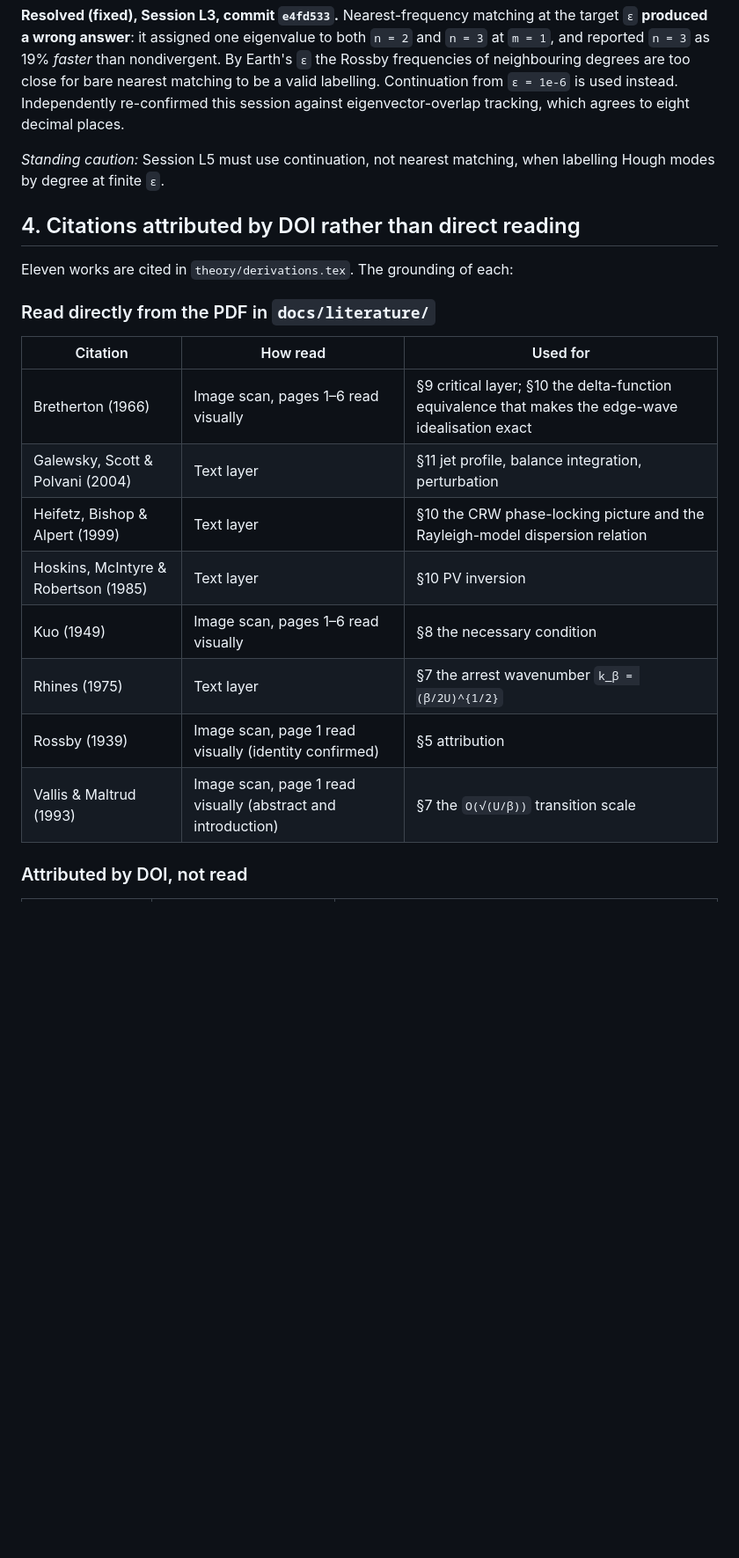
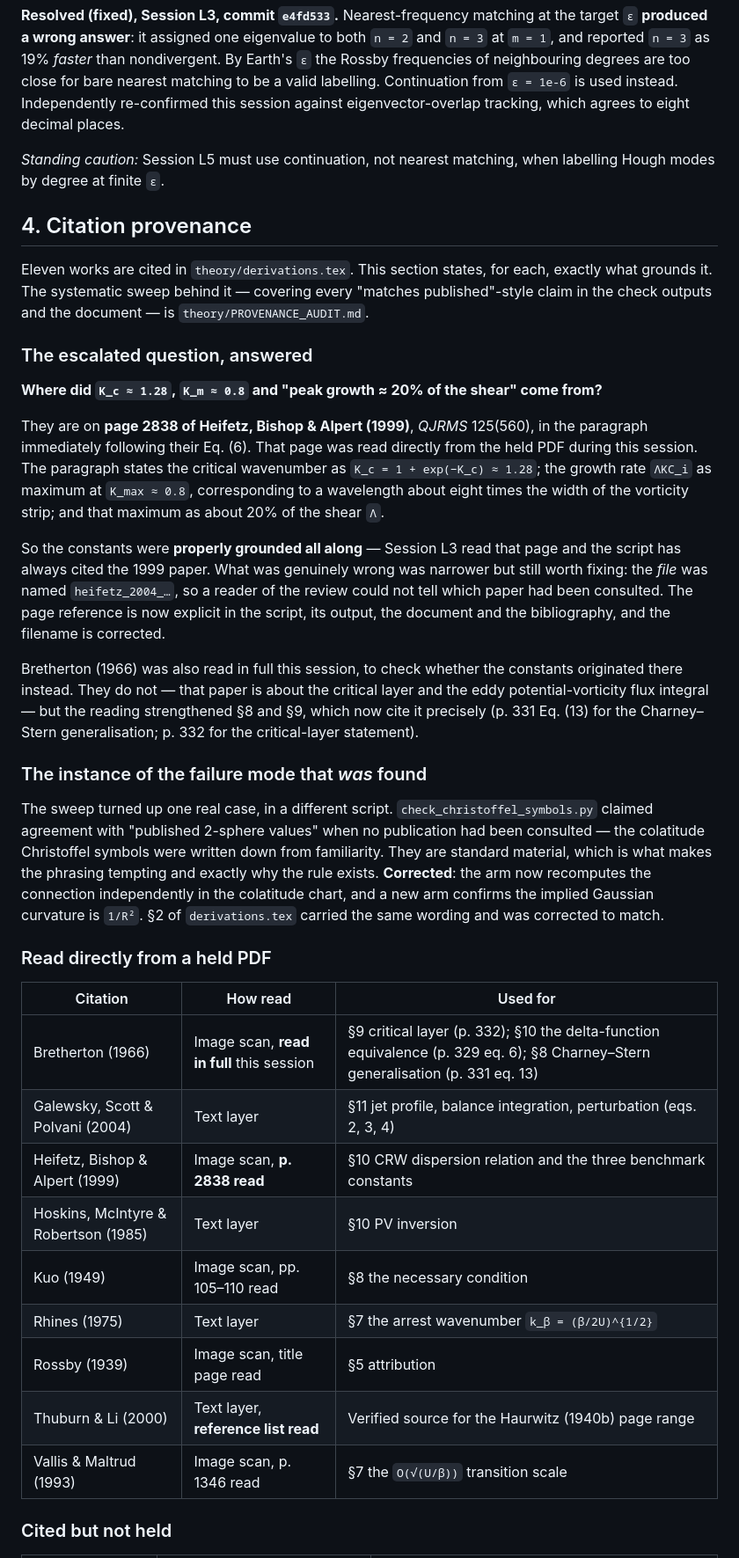
Before and after one commit to pa1aash/physics-waves, a Markdown page: theory/DERIVATION_REVIEW.md, the part around one of its changes. Shown at 88% size. Rendered like a GitHub page; blank space fills up the shorter version.

Commit message:
docs: rewrite derivation review reflecting the full patch cycle

```diff
--- a/theory/DERIVATION_REVIEW.md
+++ b/theory/DERIVATION_REVIEW.md
@@ -424,23 +439,62 @@ eigenvector-overlap tracking, which agrees to eight decimal places.
 
 *Standing caution:* Session L5 must use continuation, not nearest matching, when
 labelling Hough modes by degree at finite `ε`.
+## 4. Citation provenance
 
-## 4. Citations attributed by DOI rather than direct reading
+Eleven works are cited in `theory/derivations.tex`. This section states, for
+each, exactly what grounds it. The systematic sweep behind it —
+covering every "matches published"-style claim in the check outputs and the
+document — is `theory/PROVENANCE_AUDIT.md`.
 
-Eleven works are cited in `theory/derivations.tex`. The grounding of each:
+### The escalated question, answered
 
-### Read directly from the PDF in `docs/literature/`
+**Where did `K_c ≈ 1.28`, `K_m ≈ 0.8` and "peak growth ≈ 20% of the shear" come
+from?**
+
+They are on **page 2838 of Heifetz, Bishop & Alpert (1999)**, *QJRMS* 125(560),
+in the paragraph immediately following their Eq. (6). That page was read directly
+from the held PDF during this session. The paragraph states the critical
+wavenumber as `K_c = 1 + exp(−K_c) ≈ 1.28`; the growth rate `ΛKC_i` as maximum at
+`K_max ≈ 0.8`, corresponding to a wavelength about eight times the width of the
+vorticity strip; and that maximum as about 20% of the shear `Λ`.
+
+So the constants were **properly grounded all along** — Session L3 read that page
+and the script has always cited the 1999 paper. What was genuinely wrong was
+narrower but still worth fixing: the *file* was named `heifetz_2004_…`, so a
+reader of the review could not tell which paper had been consulted. The page
+reference is now explicit in the script, its output, the document and the
+bibliography, and the filename is corrected.
+
+Bretherton (1966) was also read in full this session, to check whether the
+constants originated there instead. They do not — that paper is about the
+critical layer and the eddy potential-vorticity flux integral — but the reading
+strengthened §8 and §9, which now cite it precisely (p. 331 Eq. (13) for the
+Charney–Stern generalisation; p. 332 for the critical-layer statement).
+
+### The instance of the failure mode that *was* found
+
+The sweep turned up one real case, in a different script.
+`check_christoffel_symbols.py` claimed agreement with "published 2-sphere values"
+when no publication had been consulted — the colatitude Christoffel symbols were
+written down from familiarity. They are standard material, which is what makes
+the phrasing tempting and exactly why the rule exists. **Corrected**: the arm now
+recomputes the connection independently in the colatitude chart, and a new arm
+confirms the implied Gaussian curvature is `1/R²`. §2 of `derivations.tex`
+carried the same wording and was corrected to match.
+
+### Read directly from a held PDF
 
 | Citation | How read | Used for |
 |----------|----------|----------|
-| Bretherton (1966) | Image scan, pages 1–6 read visually | §9 critical layer; §10 the delta-function equivalence that makes the edge-wave idealisation exact |
-| Galewsky, Scott & Polvani (2004) | Text layer | §11 jet profile, balance integration, perturbation |
-| Heifetz, Bishop & Alpert (1999) | Text layer | §10 the CRW phase-locking picture and the Rayleigh-model dispersion relation |
+| Bretherton (1966) | Image scan, **read in full** this session | §9 critical layer (p. 332); §10 the delta-function equivalence (p. 329 eq. 6); §8 Charney–Stern generalisation (p. 331 eq. 13) |
+| Galewsky, Scott & Polvani (2004) | Text layer | §11 jet profile, balance integration, perturbation (eqs. 2, 3, 4) |
+| Heifetz, Bishop & Alpert (1999) | Image scan, **p. 2838 read** | §10 CRW dispersion relation and the three benchmark constants |
 | Hoskins, McIntyre & Robertson (1985) | Text layer | §10 PV inversion |
-| Kuo (1949) | Image scan, pages 1–6 read visually | §8 the necessary condition |
+| Kuo (1949) | Image scan, pp. 105–110 read | §8 the necessary condition |
 | Rhines (1975) | Text layer | §7 the arrest wavenumber `k_β = (β/2U)^{1/2}` |
-| Rossby (1939) | Image scan, page 1 read visually (identity confirmed) | §5 attribution |
-| Vallis & Maltrud (1993) | Image scan, page 1 read visually (abstract and introduction) | §7 the `O(√(U/β))` transition scale |
+| Rossby (1939) | Image scan, title page read | §5 attribution |
+| Thuburn & Li (2000) | Text layer, **reference list read** | Verified source for the Haurwitz (1940b) page range |
+| Vallis & Maltrud (1993) | Image scan, p. 1346 read | §7 the `O(√(U/β))` transition scale |
 
-### Attributed by DOI, not read
+### Cited but not held
 
```
Also changed, not shown: other parts of theory/DERIVATION_REVIEW.md (+97 -100 lines).
